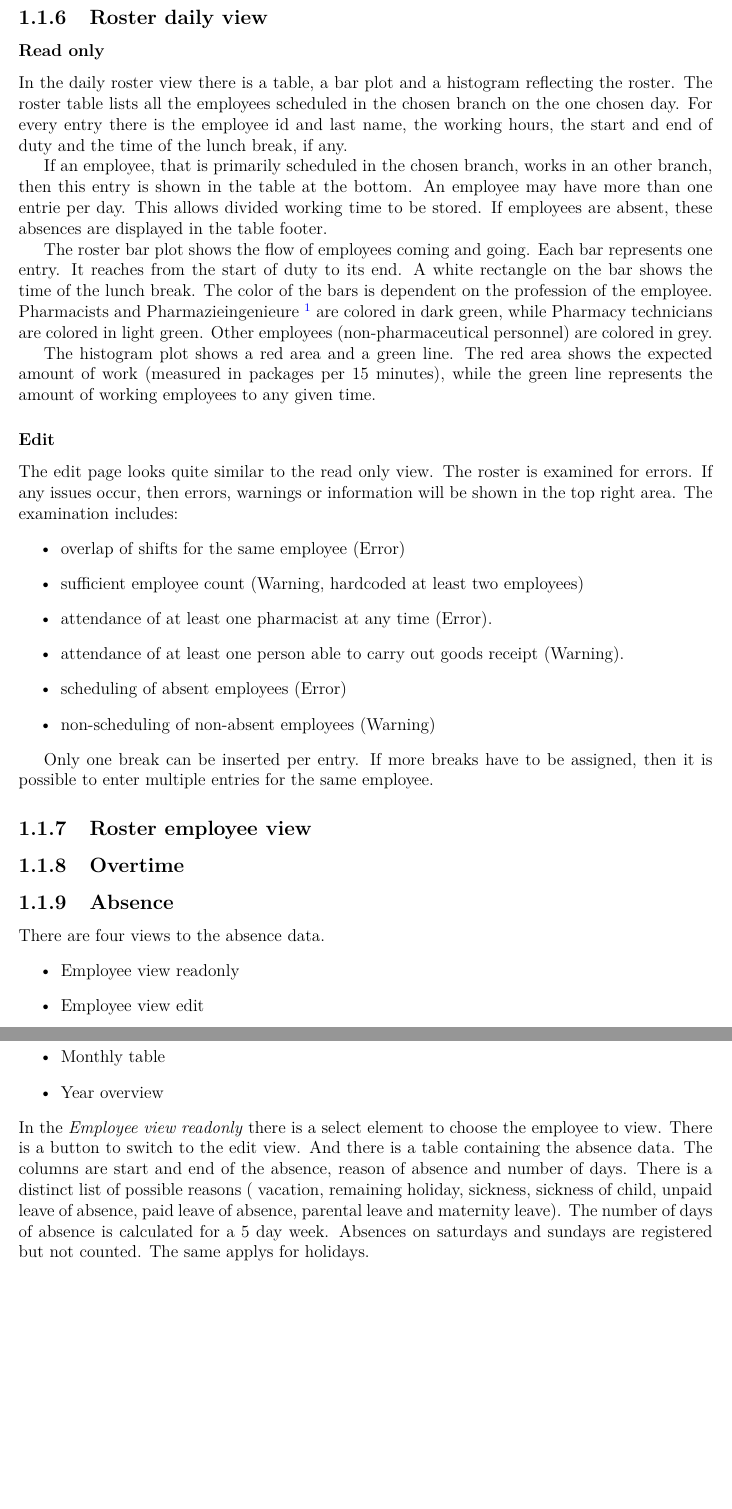
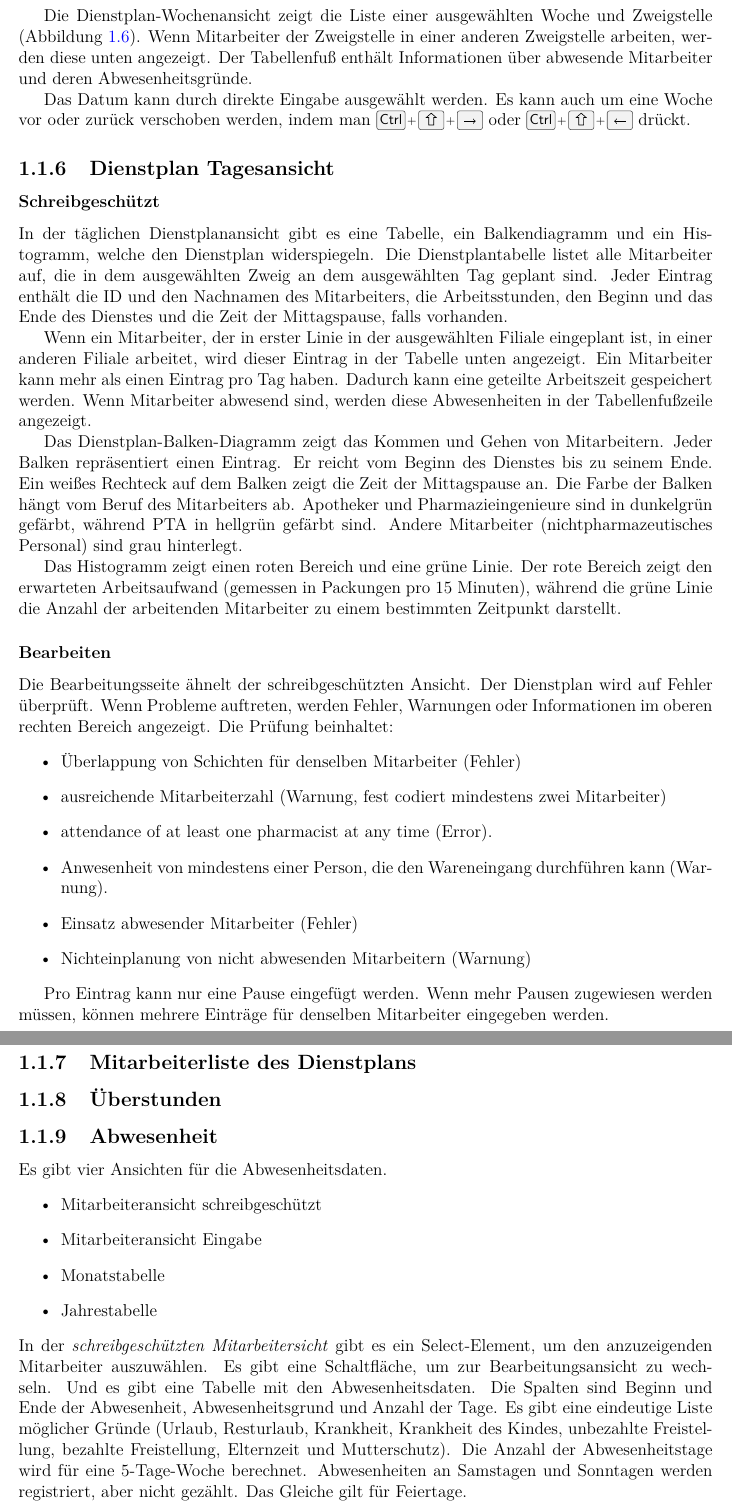
Before and after one commit to MaMaKow/dienstplan-apotheke, a LaTeX document (docs/documentation.tex): two parts of pages 4 and 5 of 5, joined at a grey line, cut at the place of the change, the shorter picture padded with empty space. Compiled offline with pdfLaTeX.

Commit message:
docs multilingual with po4a

```diff
--- a/docs/documentation.tex
+++ b/docs/documentation.tex
@@ -66,7 +66,8 @@
 
 
 %\include{documentation_introduction}
-\include{documentation_user}
+%\include{documentation_user}
+\include{documentation_user_de}
 %\include{documentation_administrator}
 %\include{documentation_developer}
 \end{document}
```
Also changed, not shown: docs/documentation_user.tex (+1 -1 lines), docs/documentation_user_de.tex (added, +215 -0 lines), 5 other files.
